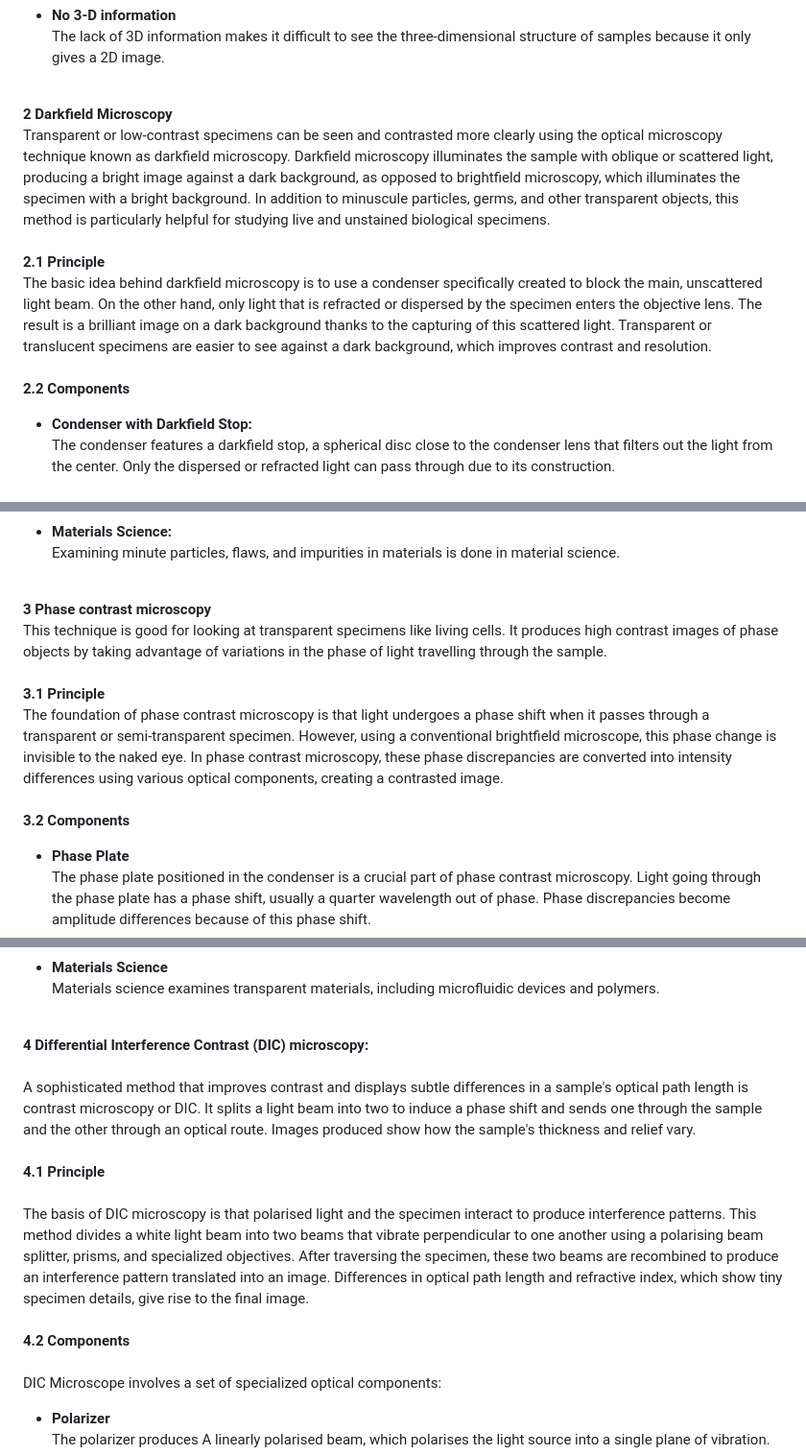
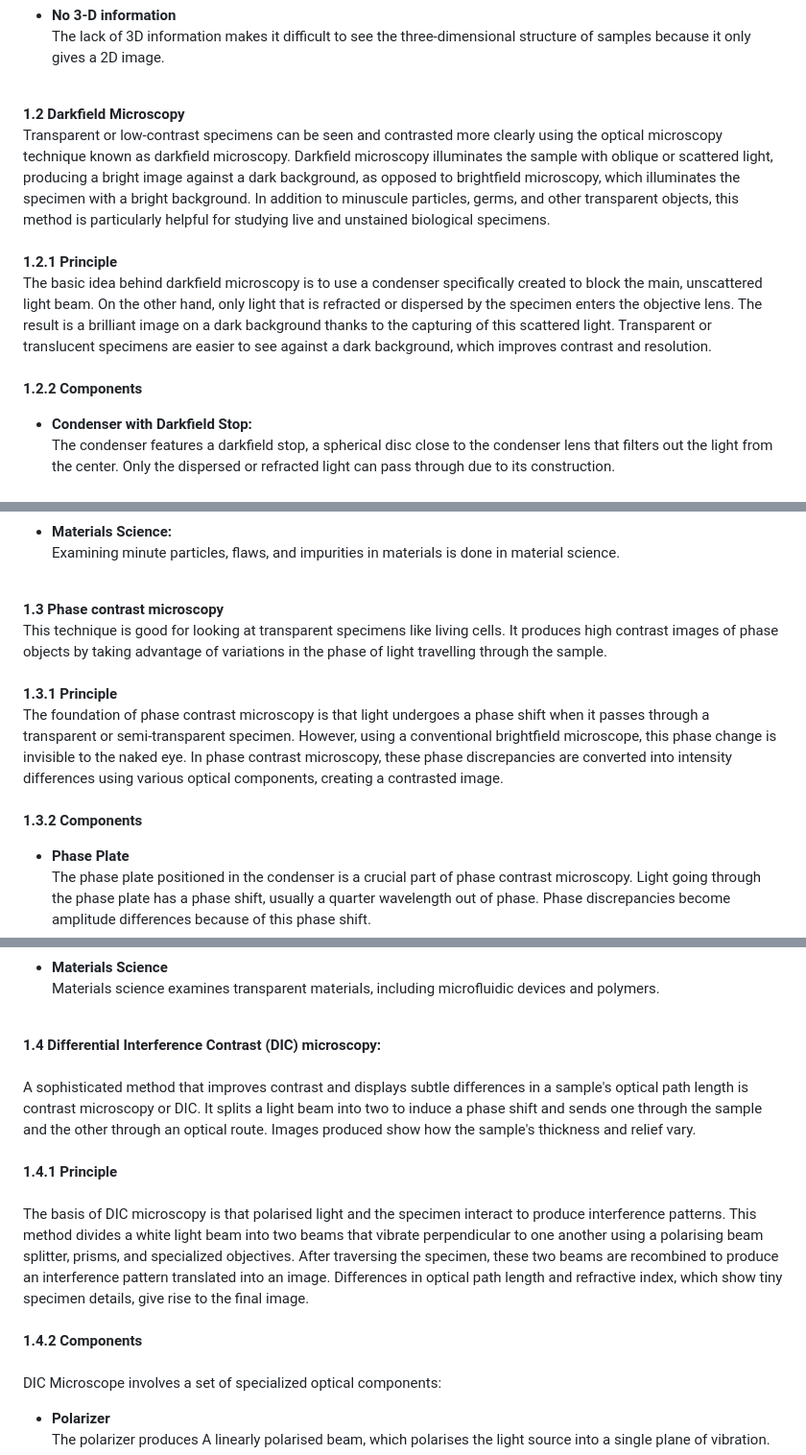
Before and after one commit to virtual-labs/exp-microscopy-iitk, a Markdown page: experiment/theory.md, 3 parts joined by grey strips. Shown: that part at 96% size. Drawn GitHub-style.

```diff
--- a/experiment/theory.md
+++ b/experiment/theory.md
@@ -39,11 +38,11 @@ Staining or other contrast-enhancing methods may be necessary for specimens, whi
  * <b>Limitations with Thick Specimens</b><br> Brightfield microscopy is not recommended for thick or opaque specimens because these materials might scatter light and cause image quality to suffer.<br><br>
 * <b>No 3-D information</b><br> The lack of 3D information makes it difficult to see the three-dimensional structure of samples because it only gives a 2D image. <br><br>
 
-<b>2 Darkfield Microscopy</b><br>
+<b>1.2 Darkfield Microscopy</b><br>
 Transparent or low-contrast specimens can be seen and contrasted more clearly using the optical microscopy technique known as darkfield microscopy. Darkfield microscopy illuminates the sample with oblique or scattered light, producing a bright image against a dark background, as opposed to brightfield microscopy, which illuminates the specimen with a bright background. In addition to minuscule particles, germs, and other transparent objects, this method is particularly helpful for studying live and unstained biological specimens.<br><br>
-<b>	2.1 Principle </b><br>
+<b>	1.2.1 Principle </b><br>
 The basic idea behind darkfield microscopy is to use a condenser specifically created to block the main, unscattered light beam. On the other hand, only light that is refracted or dispersed by the specimen enters the objective lens. The result is a brilliant image on a dark background thanks to the capturing of this scattered light. Transparent or translucent specimens are easier to see against a dark background, which improves contrast and resolution.<br><br>
-<b> 2.2  Components</b><br>
+<b> 1.2.2  Components</b><br>
  * <b>Condenser with Darkfield Stop:</b><br> The condenser features a darkfield stop, a spherical disc close to the condenser lens that filters out the light from the center. Only the dispersed or refracted light can pass through due to its construction.<br><br>
 * <b>Objective Lens</b><br> Darkfield microscopy uses objective lenses to magnify the scattered light and provide a magnified image of the specimen, just like other microscopy methods do.<br><br>
 * <b>Stage for the Specimen:</b><br>
@@ -72,11 +71,11 @@ Darkfield microscopy is slightly more sophisticated than brightfield because it
 * <b>Pharmaceuticals:</b><br> Drug particles, microcrystals, and other pharmaceutical components can be analyzed using darkfield microscopy.<br><br>
 * <b>Materials Science:</b><br> Examining minute particles, flaws, and impurities in materials is done in material science.<br><br>
 
-<b>3  Phase contrast microscopy</b><br>
+<b>1.3  Phase contrast microscopy</b><br>
 This technique is good for looking at transparent specimens like living cells. It produces high contrast images of phase objects by taking advantage of variations in the phase of light travelling through the sample.<br><br>
-<b>3.1  Principle</b><br>
+<b>1.3.1  Principle</b><br>
 The foundation of phase contrast microscopy is that light undergoes a phase shift when it passes through a transparent or semi-transparent specimen. However, using a conventional brightfield microscope, this phase change is invisible to the naked eye. In phase contrast microscopy, these phase discrepancies are converted into intensity differences using various optical components, creating a contrasted image.<br><br>
-<b>3.2 Components</b><br>
+<b>1.3.2 Components</b><br>
 * <b>Phase Plate</b><br>
 The phase plate positioned in the condenser is a crucial part of phase contrast microscopy. Light going through the phase plate has a phase shift, usually a quarter wavelength out of phase. Phase discrepancies become amplitude differences because of this phase shift.<br><br>
 * <b>Annular Aperture</b><br>
@@ -107,11 +106,11 @@ Phase contrast microscopy is used to track embryonic development and cell differ
 * <b>Materials Science</b><br>
 Materials science examines transparent materials, including microfluidic devices and polymers.<br><br>
 
-<b>4 Differential Interference Contrast (DIC) microscopy:</b><br>
+<b>1.4 Differential Interference Contrast (DIC) microscopy:</b><br>
 A sophisticated method that improves contrast and displays subtle differences in a sample's optical path length is contrast microscopy or DIC. It splits a light beam into two to induce a phase shift and sends one through the sample and the other through an optical route. Images produced show how the sample's thickness and relief vary.<br><br>
-<b>4.1 Principle</b><br><br>
+<b>1.4.1 Principle</b><br><br>
 The basis of DIC microscopy is that polarised light and the specimen interact to produce interference patterns. This method divides a white light beam into two beams that vibrate perpendicular to one another using a polarising beam splitter, prisms, and specialized objectives. After traversing the specimen, these two beams are recombined to produce an interference pattern translated into an image. Differences in optical path length and refractive index, which show tiny specimen details, give rise to the final image.<br><br>
-<b>4.2 Components</b><br><br>
+<b>1.4.2 Components</b><br><br>
 DIC Microscope involves a set of specialized optical components:<br>
 * <b>Polarizer </b><br>
 The polarizer produces A linearly polarised beam, which polarises the light source into a single plane of vibration.<br><br>
```
Also changed, not shown: other parts of experiment/theory.md (+18 -19 lines).
